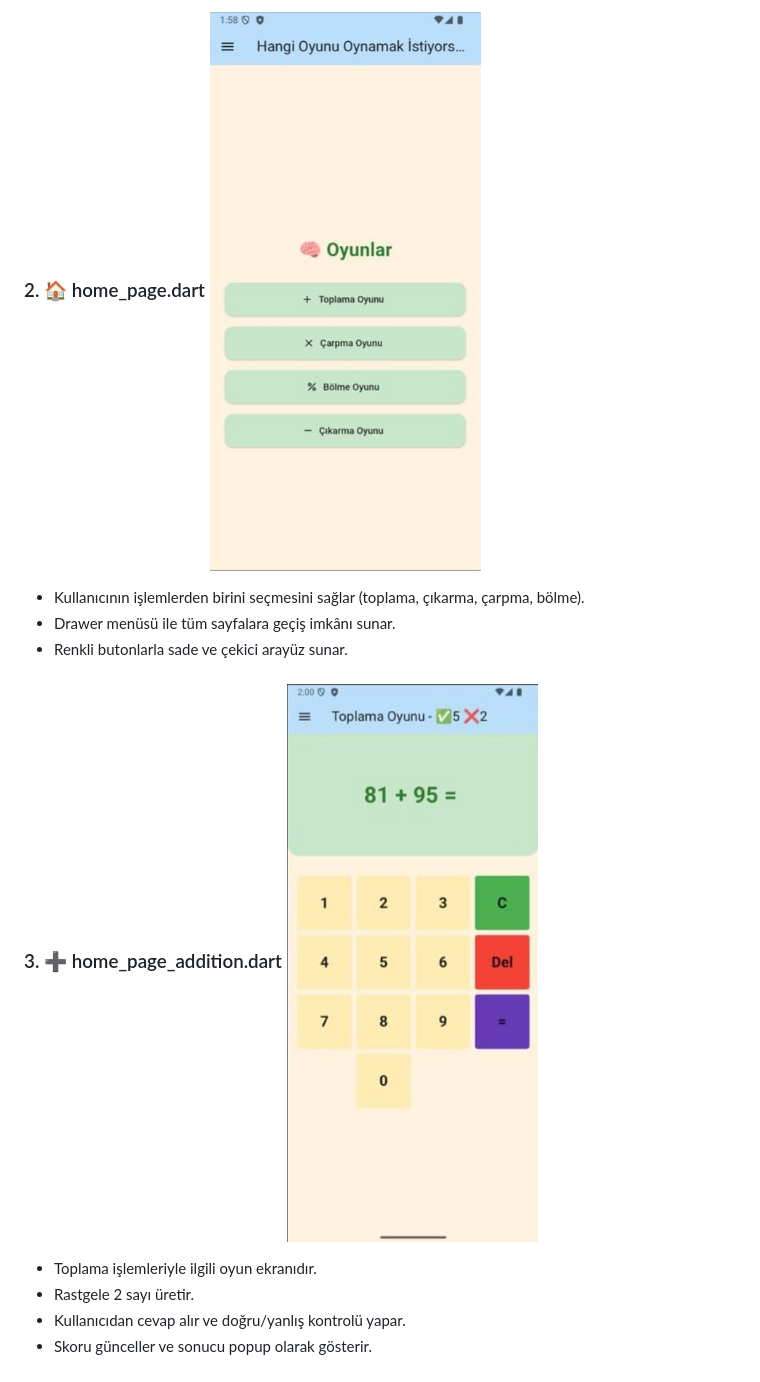
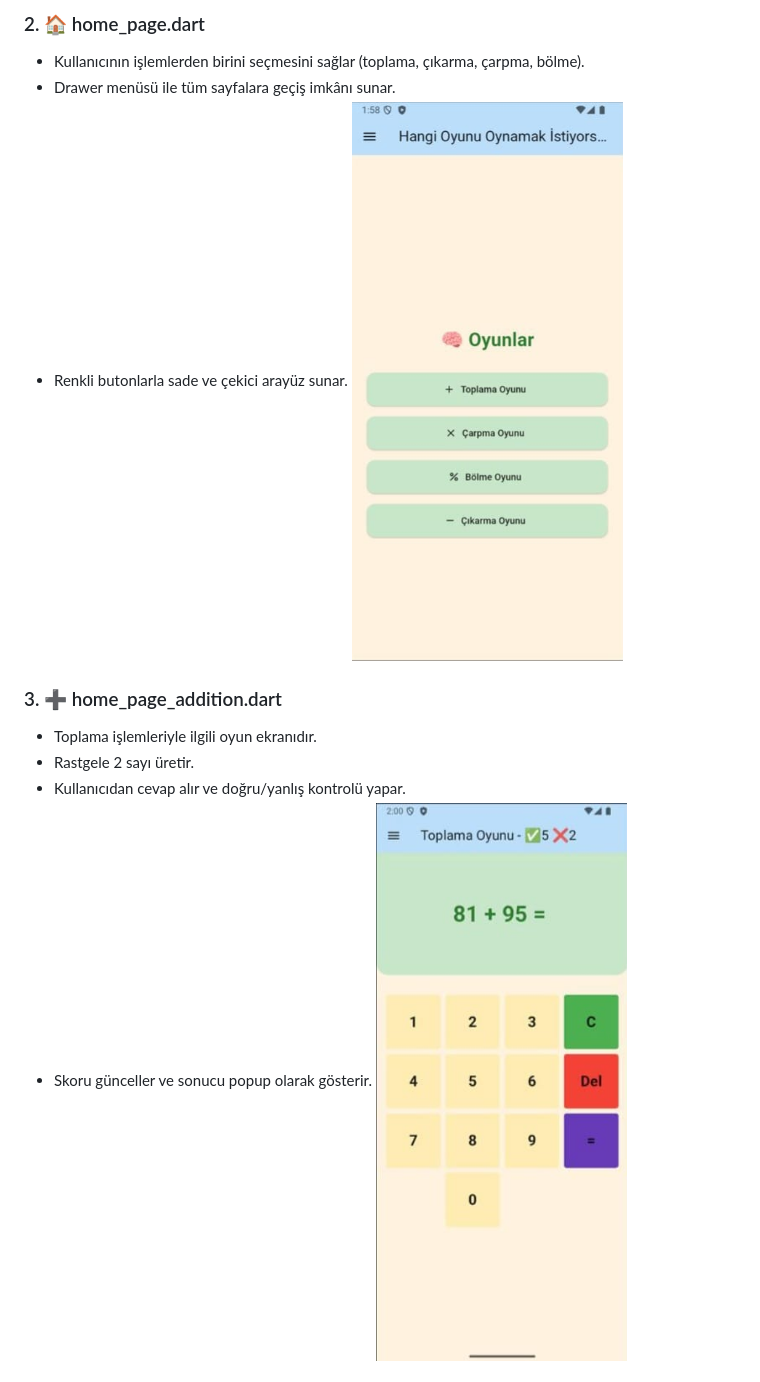
Before and after one commit to berfink0rkmaz/math_game_for_kids, a Markdown page: README.md, the part around one of its changes. GitHub-like rendering.

```diff
--- a/README.md
+++ b/README.md
@@ -65,14 +66,16 @@ lib/
 
-### 2. 🏠 home_page.dart ![Toplama Sayfası](lib/images/home_page.jpeg)
+### 2. 🏠 home_page.dart
 
 * Kullanıcının işlemlerden birini seçmesini sağlar (toplama, çıkarma, çarpma, bölme).
 * Drawer menüsü ile tüm sayfalara geçiş imkânı sunar.
 * Renkli butonlarla sade ve çekici arayüz sunar.
+  ![Ana Sayfa](lib/images/home_page.jpeg)
 
-### 3. ➕ home_page_addition.dart ![Toplama Sayfası](lib/images/Addition.jpeg)
+### 3. ➕ home_page_addition.dart
 
 * Toplama işlemleriyle ilgili oyun ekranıdır.
 * Rastgele 2 sayı üretir.
 * Kullanıcıdan cevap alır ve doğru/yanlış kontrolü yapar.
 * Skoru günceller ve sonucu popup olarak gösterir.
+  ![Toplama Sayfası](lib/images/Addition.jpeg)
 
```
Also changed, not shown: other parts of README.md (+13 -7 lines).
